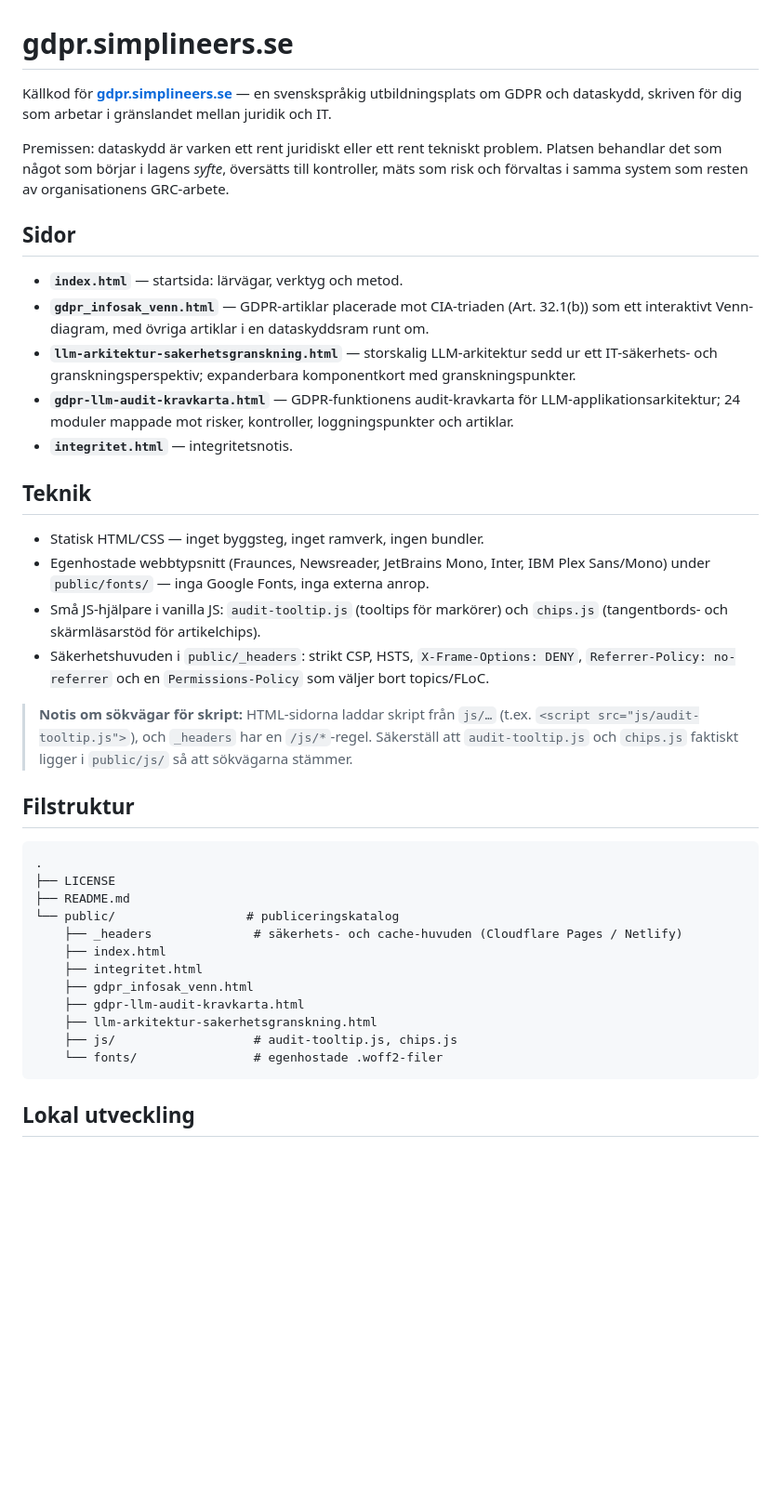
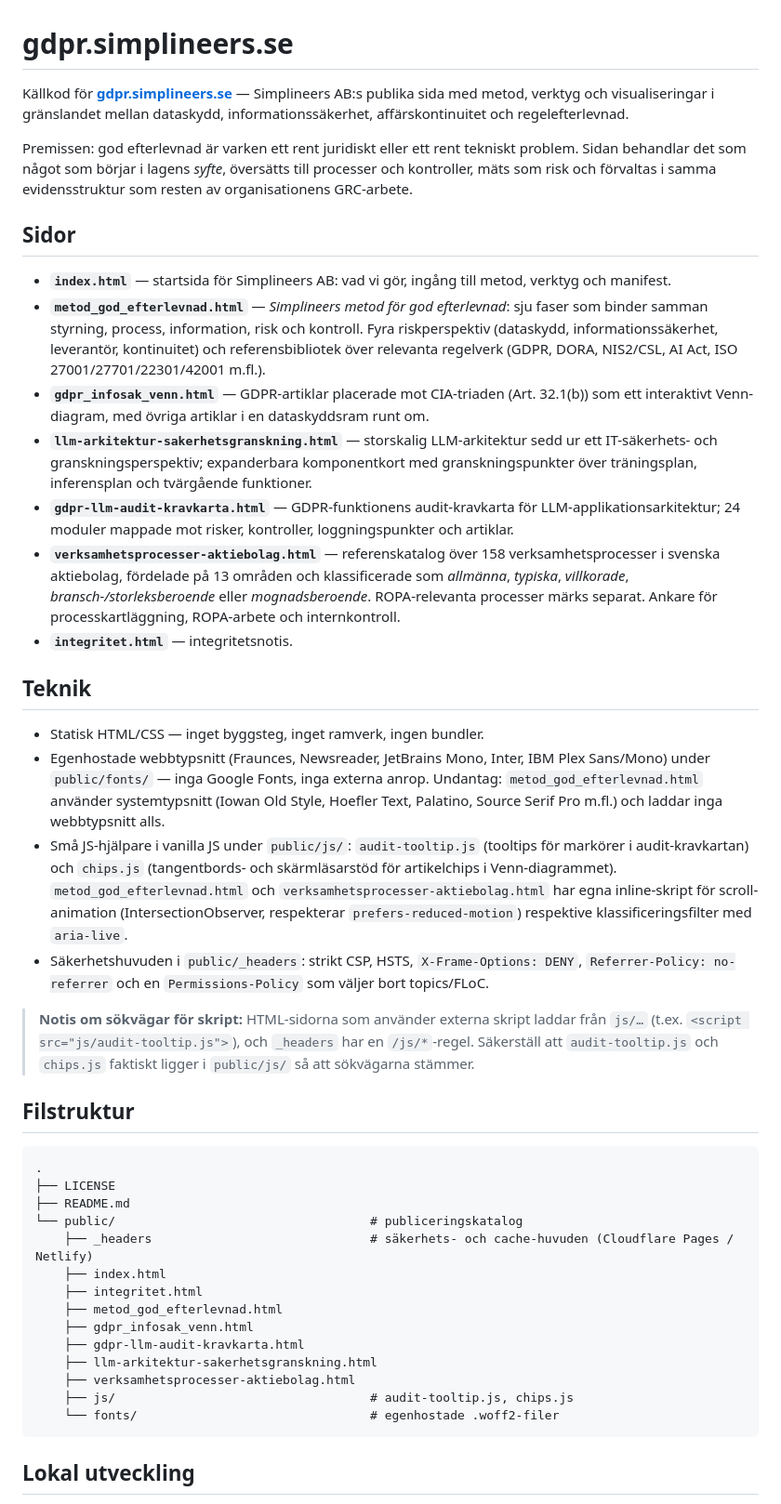
Before and after one commit to simplineers/gdpr-website, a Markdown page: README.md, the part around the change. Shown at 93% size. Rendered like a GitHub page; blank space fills up the shorter version.

````diff
--- a/README.md
+++ b/README.md
@@ -1,24 +1,37 @@
 # gdpr.simplineers.se
 
-Källkod för **[gdpr.simplineers.se](https://gdpr.simplineers.se)** — en svenskspråkig
-utbildningsplats om GDPR och dataskydd, skriven för dig som arbetar i gränslandet
-mellan juridik och IT.
+Källkod för **[gdpr.simplineers.se](https://gdpr.simplineers.se)** — Simplineers AB:s
+publika sida med metod, verktyg och visualiseringar i gränslandet mellan dataskydd,
+informationssäkerhet, affärskontinuitet och regelefterlevnad.
 
-Premissen: dataskydd är varken ett rent juridiskt eller ett rent tekniskt problem.
-Platsen behandlar det som något som börjar i lagens *syfte*, översätts till kontroller,
-mäts som risk och förvaltas i samma system som resten av organisationens GRC-arbete.
+Premissen: god efterlevnad är varken ett rent juridiskt eller ett rent tekniskt
+problem. Sidan behandlar det som något som börjar i lagens *syfte*, översätts till
+processer och kontroller, mäts som risk och förvaltas i samma evidensstruktur som
+resten av organisationens GRC-arbete.
 
 ## Sidor
 
-- **`index.html`** — startsida: lärvägar, verktyg och metod.
-- **`gdpr_infosak_venn.html`** — GDPR-artiklar placerade mot CIA-triaden (Art. 32.1(b))
-  som ett interaktivt Venn-diagram, med övriga artiklar i en dataskyddsram runt om.
-- **`llm-arkitektur-sakerhetsgranskning.html`** — storskalig LLM-arkitektur sedd ur ett
-  IT-säkerhets- och granskningsperspektiv; expanderbara komponentkort med
-  granskningspunkter.
+- **`index.html`** — startsida för Simplineers AB: vad vi gör, ingång till metod,
+  verktyg och manifest.
+- **`metod_god_efterlevnad.html`** — *Simplineers metod för god efterlevnad*:
+  sju faser som binder samman styrning, process, information, risk och kontroll.
+  Fyra riskperspektiv (dataskydd, informationssäkerhet, leverantör, kontinuitet)
+  och referensbibliotek över relevanta regelverk (GDPR, DORA, NIS2/CSL, AI Act,
+  ISO 27001/27701/22301/42001 m.fl.).
+- **`gdpr_infosak_venn.html`** — GDPR-artiklar placerade mot CIA-triaden
+  (Art. 32.1(b)) som ett interaktivt Venn-diagram, med övriga artiklar i en
+  dataskyddsram runt om.
+- **`llm-arkitektur-sakerhetsgranskning.html`** — storskalig LLM-arkitektur sedd
+  ur ett IT-säkerhets- och granskningsperspektiv; expanderbara komponentkort med
+  granskningspunkter över träningsplan, inferensplan och tvärgående funktioner.
 - **`gdpr-llm-audit-kravkarta.html`** — GDPR-funktionens audit-kravkarta för
   LLM-applikationsarkitektur; 24 moduler mappade mot risker, kontroller,
   loggningspunkter och artiklar.
+- **`verksamhetsprocesser-aktiebolag.html`** — referenskatalog över 158
+  verksamhetsprocesser i svenska aktiebolag, fördelade på 13 områden och
+  klassificerade som *allmänna*, *typiska*, *villkorade*, *bransch-/storleksberoende*
+  eller *mognadsberoende*. ROPA-relevanta processer märks separat. Ankare för
+  processkartläggning, ROPA-arbete och internkontroll.
 - **`integritet.html`** — integritetsnotis.
 
 ## Teknik
@@ -26,16 +39,23 @@ mäts som risk och förvaltas i samma system som resten av organisationens GRC-a
 - Statisk HTML/CSS — inget byggsteg, inget ramverk, ingen bundler.
 - Egenhostade webbtypsnitt (Fraunces, Newsreader, JetBrains Mono, Inter, IBM Plex
   Sans/Mono) under `public/fonts/` — inga Google Fonts, inga externa anrop.
-- Små JS-hjälpare i vanilla JS: `audit-tooltip.js` (tooltips för markörer) och
-  `chips.js` (tangentbords- och skärmläsarstöd för artikelchips).
-- Säkerhetshuvuden i `public/_headers`: strikt CSP, HSTS, `X-Frame-Options: DENY`,
-  `Referrer-Policy: no-referrer` och en `Permissions-Policy` som väljer bort
-  topics/FLoC.
+  Undantag: `metod_god_efterlevnad.html` använder systemtypsnitt (Iowan Old Style,
+  Hoefler Text, Palatino, Source Serif Pro m.fl.) och laddar inga webbtypsnitt
+  alls.
+- Små JS-hjälpare i vanilla JS under `public/js/`: `audit-tooltip.js` (tooltips
+  för markörer i audit-kravkartan) och `chips.js` (tangentbords- och
+  skärmläsarstöd för artikelchips i Venn-diagrammet).
+  `metod_god_efterlevnad.html` och `verksamhetsprocesser-aktiebolag.html` har
+  egna inline-skript för scroll-animation (IntersectionObserver, respekterar
+  `prefers-reduced-motion`) respektive klassificeringsfilter med `aria-live`.
+- Säkerhetshuvuden i `public/_headers`: strikt CSP, HSTS,
+  `X-Frame-Options: DENY`, `Referrer-Policy: no-referrer` och en
+  `Permissions-Policy` som väljer bort topics/FLoC.
 
-> **Notis om sökvägar för skript:** HTML-sidorna laddar skript från `js/…`
-> (t.ex. `<script src="js/audit-tooltip.js">`), och `_headers` har en `/js/*`-regel.
-> Säkerställ att `audit-tooltip.js` och `chips.js` faktiskt ligger i `public/js/`
-> så att sökvägarna stämmer.
+> **Notis om sökvägar för skript:** HTML-sidorna som använder externa skript
+> laddar från `js/…` (t.ex. `<script src="js/audit-tooltip.js">`), och `_headers`
+> har en `/js/*`-regel. Säkerställ att `audit-tooltip.js` och `chips.js` faktiskt
+> ligger i `public/js/` så att sökvägarna stämmer.
 
 ## Filstruktur
 
@@ -43,15 +63,17 @@ mäts som risk och förvaltas i samma system som resten av organisationens GRC-a
 .
 ├── LICENSE
 ├── README.md
-└── public/                  # publiceringskatalog
-    ├── _headers              # säkerhets- och cache-huvuden (Cloudflare Pages / Netlify)
+└── public/                                   # publiceringskatalog
+    ├── _headers                              # säkerhets- och cache-huvuden (Cloudflare Pages / Netlify)
     ├── index.html
     ├── integritet.html
+    ├── metod_god_efterlevnad.html
     ├── gdpr_infosak_venn.html
     ├── gdpr-llm-audit-kravkarta.html
     ├── llm-arkitektur-sakerhetsgranskning.html
-    ├── js/                   # audit-tooltip.js, chips.js
-    └── fonts/                # egenhostade .woff2-filer
+    ├── verksamhetsprocesser-aktiebolag.html
+    ├── js/                                   # audit-tooltip.js, chips.js
+    └── fonts/                                # egenhostade .woff2-filer
 ```
 
 ## Lokal utveckling
````
